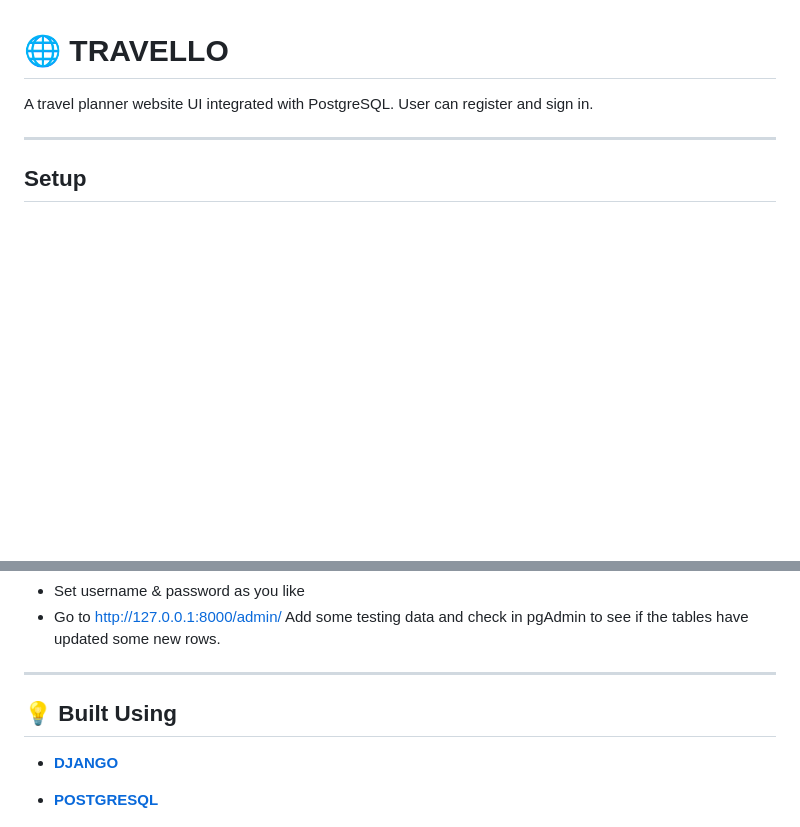
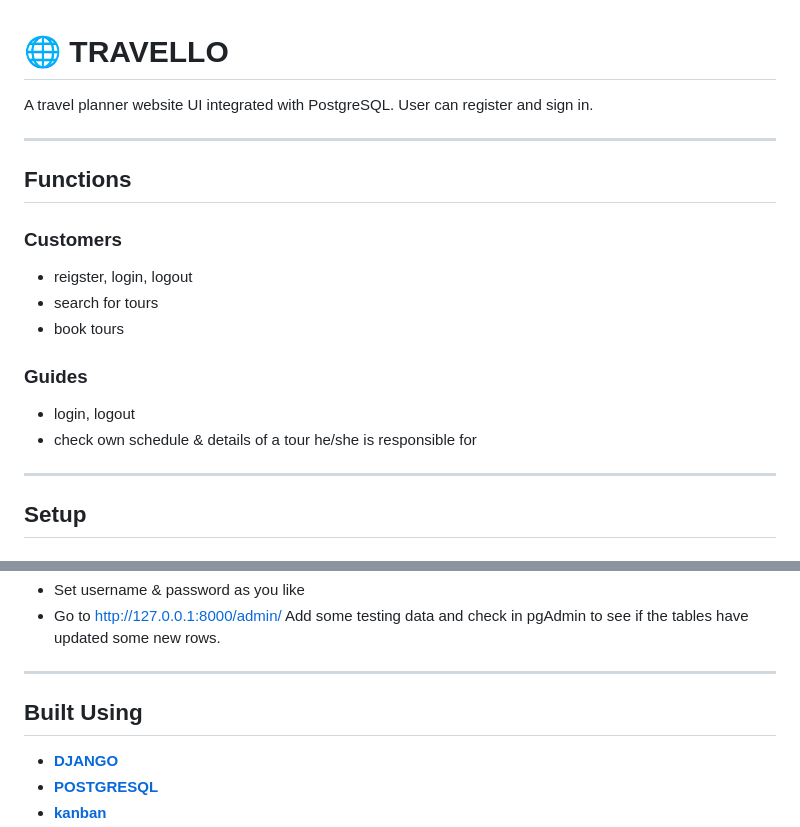
Before and after one commit to jennahsuan/DB_project_travelagent, a Markdown page: README.md, 2 parts joined by grey strips. Rendered like a GitHub page; blank space fills up the shorter version.

```diff
--- a/README.md
+++ b/README.md
@@ -1,6 +1,18 @@
 # 🌐 TRAVELLO
 
 A travel planner website UI integrated with PostgreSQL. User can register and sign in.
+
+
+---
+
+## Functions
+### Customers
+- reigster, login, logout
+- search for tours
+- book tours
+### Guides
+- login, logout
+- check own schedule & details of a tour he/she is responsible for
 
 ---
 
@@ -94,5 +104,5 @@ python manage.py createsuperuser
 
 ---
 
-## :bulb: Built Using
+## Built Using
 
```
Also changed, not shown: other parts of README.md (+0 -4 lines).
